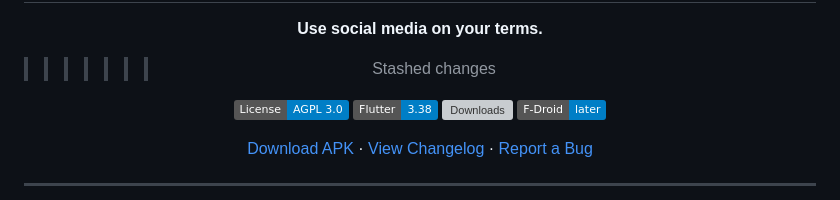
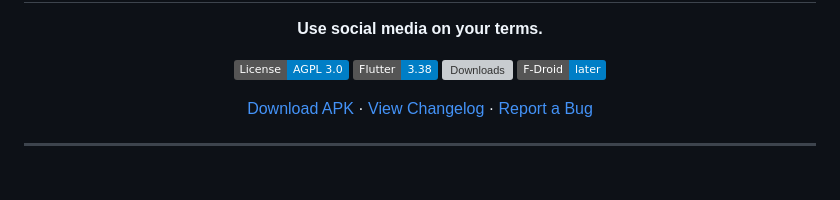
Before and after one commit to Ujwal223/FocusGram, a Markdown page: README.md, the part around one of its changes. Drawn GitHub-style; badges without logos; blank space fills up the shorter version; grey boxes are pictures that could not be loaded.

```diff
--- a/README.md
+++ b/README.md
@@ -12,5 +7,4 @@
 **Use social media on your terms.**
->>>>>>> Stashed changes
 
 [![License: AGPL-3.0](https://img.shields.io/badge/License-AGPL_3.0-blue.svg)](LICENSE)
 [![Flutter](https://img.shields.io/badge/Flutter-3.38-blue?logo=flutter&logoColor=white)](https://flutter.dev)
```
Also changed, not shown: other parts of README.md (+2 -6 lines).
